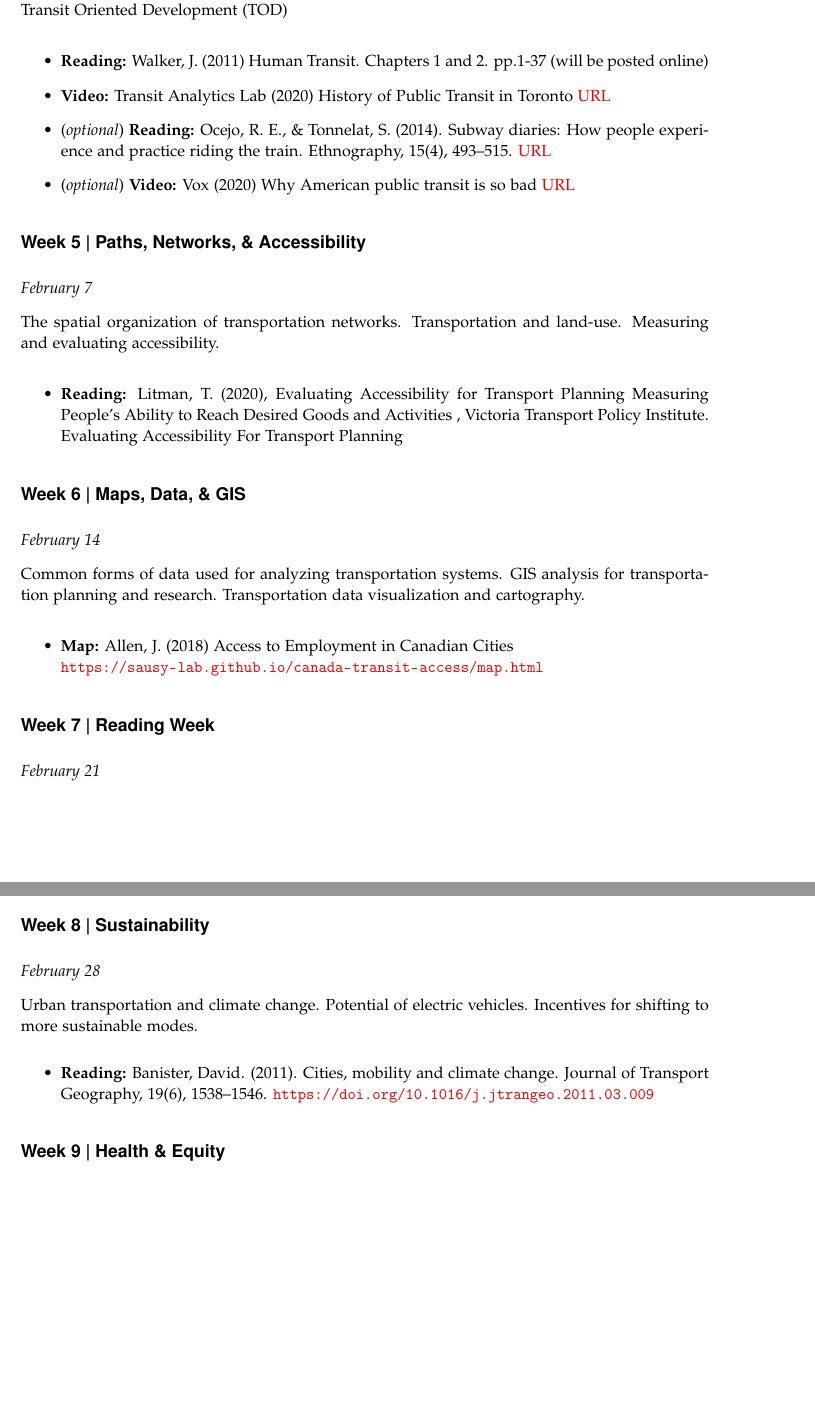
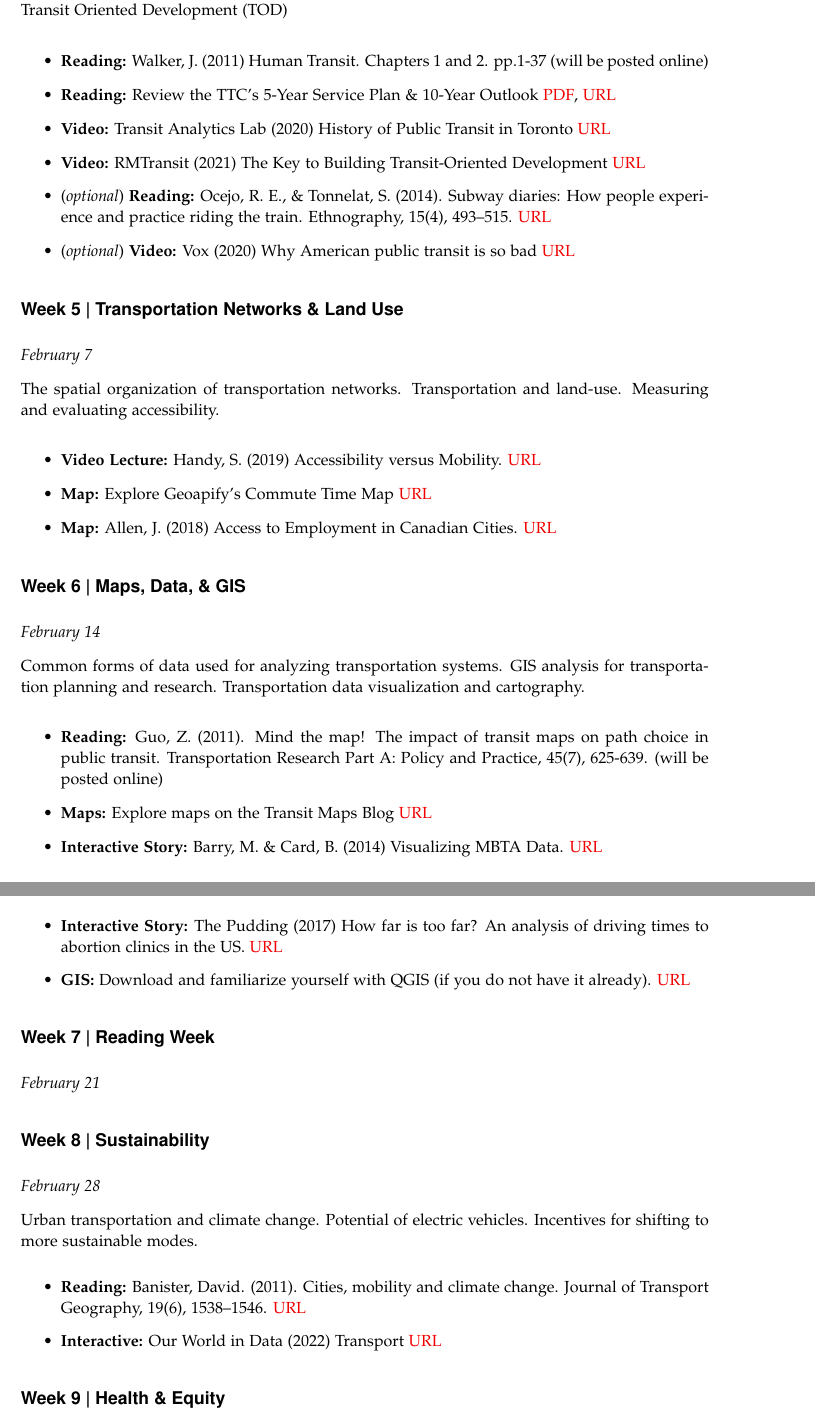
Before and after one commit to jamaps/ggr424-2022, a LaTeX document (outline/ggr424_outline.tex): two parts of pages 6 and 7 of 8, joined at a grey line, cut so that both start at the same text, the shorter picture padded with empty space. Compiled offline with pdfLaTeX.

Commit message:
update outline

```diff
--- a/outline/ggr424_outline.tex
+++ b/outline/ggr424_outline.tex
@@ -341,14 +362,16 @@
 
 	\textit{January 31}
 
-	The theory and practice of public transportation planning, design, and operations. Overview of Transit Oriented Development (TOD)
+	Theory and practice of public transportation planning, design, and operations. Overview of Transit Oriented Development (TOD)
 
 	\begin{itemize}
 		\item \textbf{Reading:} Walker, J. (2011) Human Transit. Chapters 1 and 2. pp.1-37 (will be posted online)
 
+		\item \textbf{Reading:} Review the TTC’s 5-Year Service Plan \& 10-Year Outlook \href{https://ttc-cdn.azureedge.net/-/media/Project/TTC/DevProto/Documents/Home/About-the-TTC/5_year_plan_10_year_outlook/Attachment-1-TTC_5_year_SP_web_accessible_R3.pdf?rev=69cfa3fbb3034d8a8ca5aaff03bf6a17&hash=9208204C7255C70154C0DFD161BA16F9}{PDF}, \href{https://www.ttc.ca/about-the-ttc/projects-and-plans/5-Year-Service-Plan-and-10-Year-Outlook}{URL}
+
 		\item \textbf{Video:} Transit Analytics Lab (2020) History of Public Transit in Toronto \href{https://www.youtube.com/watch?v=0Rd4RzsRsWg}{URL}
 
-
+		\item \textbf{Video:} RMTransit (2021) The Key to Building Transit-Oriented Development \href{https://www.youtube.com/watch?v=5HSI_PZBsPc}{URL}
 
 		\item (\textit{optional}) \textbf{Reading:} Ocejo, R. E., \& Tonnelat, S. (2014). Subway diaries: How people experience and practice
 		riding the train. Ethnography, 15(4), 493–515.
@@ -369,21 +392,32 @@
 
 
 
-	\subsection*{Week 5 | Paths, Networks, \& Accessibility}
+	\subsection*{Week 5 | Transportation Networks \& Land Use}
 
 	\textit{February 7}
 
 	The spatial organization of transportation networks. Transportation and land-use. Measuring and evaluating accessibility.
 
 	\begin{itemize}
-		\item \textbf{Reading:} Litman, T. (2020), Evaluating Accessibility for Transport Planning Measuring People’s Ability to
-		Reach Desired Goods and Activities , Victoria Transport Policy Institute. Evaluating Accessibility
-		For Transport Planning
 
+
+
+		\item \textbf{Video Lecture:} Handy, S. (2019) Accessibility versus Mobility.  \href{https://www.youtube.com/watch?v=4OMv6CqrzvE}{URL}
+
+		\item \textbf{Map:} Explore Geoapify's Commute Time Map \href{https://commutetimemap.com/}{URL}
+
+		\item \textbf{Map:} Allen, J. (2018) Access to Employment in
+		Canadian Cities. \href{https://sausy-lab.github.io/canada-transit-access/map.html}{URL}
+
+		% something on modal disparaties
+
+		% something on 15 minute cities
 
 	\end{itemize}
 
 	% Activity / Quiz, measure Accessibility - conceptual ideas and answers
+
+
 
 
 
@@ -396,16 +430,22 @@
 
 	\begin{itemize}
 
+		\item \textbf{Reading:} Guo, Z. (2011). Mind the map! The impact of transit maps on path choice in public transit. Transportation Research Part A: Policy and Practice, 45(7), 625-639. (will be posted online)
 
+		\item \textbf{Maps:} Explore maps on the Transit Maps Blog \href{http://transitmap.net/}{URL}
 
-		\item \textbf{Map:} Allen, J. (2018) Access to Employment in
-		Canadian Cities \\ \url{https://sausy-lab.github.io/canada-transit-access/map.html}
+		\item \textbf{Interactive Story:} Barry, M. \& Card, B. (2014) Visualizing MBTA Data. \href{http://mbtaviz.github.io/}{URL}
 
+		\item \textbf{Interactive Story:} The Pudding (2017) How far is too far? An analysis of driving times to abortion clinics in the US. \href{https://pudding.cool/2017/09/clinics/}{URL}
+
+		\item \textbf{GIS:} Download and familiarize yourself with QGIS (if you do not have it already). \href{https://www.qgis.org/en/site/index.html}{URL}
 
 
 	\end{itemize}
 
 	% Guest Lecture - Nate, bike map navigation stuff
+
+	% find a map, or transportation vizualization, post it on the discussion - a couple sentances what you like and do not like
 
 
 
@@ -425,11 +465,14 @@
 
 	\begin{itemize}
 		\item \textbf{Reading:} Banister, David. (2011). Cities, mobility and climate change. Journal of Transport
-		Geography, 19(6), 1538–1546. \url{https://doi.org/10.1016/j.jtrangeo.2011.03.009}
+		Geography, 19(6), 1538–1546. \href{https://doi.org/10.1016/j.jtrangeo.2011.03.009}{URL}
+
+		\item \textbf{Interactive:} Our World in Data (2022) Transport \href{https://ourworldindata.org/transport}{URL}
 	\end{itemize}
 
 	% Guest Lecture (Pembina - Yes!)
 
+	% activity? quiz?
 
 
 
```
Also changed, not shown: outline/ggr424_outline.pdf, outline/ggr424_outline.tex (77 more changed lines), 2 other files.
